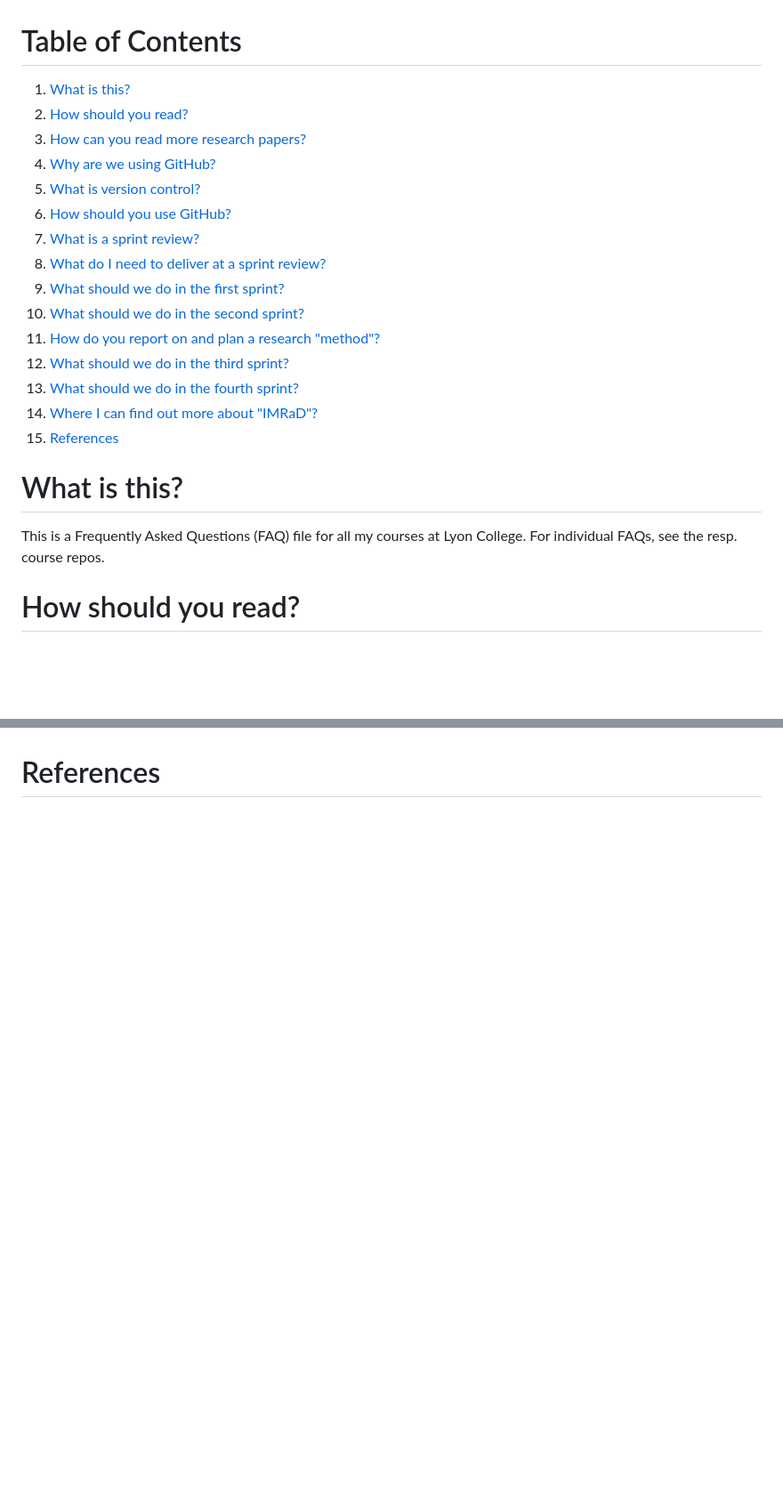
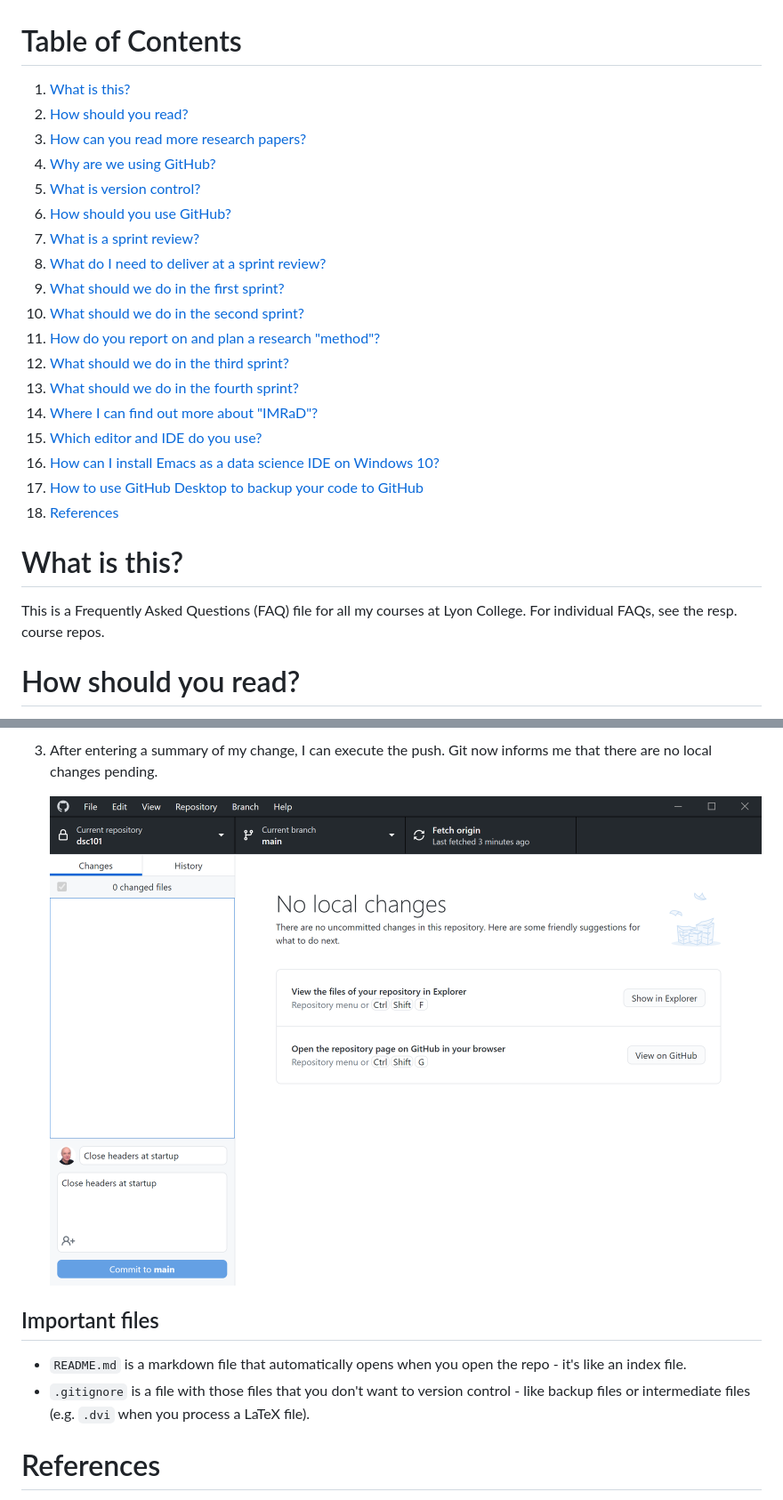
Before and after one commit to birkenkrahe/org, a Markdown page: FAQ.md, 2 parts joined by grey strips. Shown at 89% size. Drawn GitHub-style; pictures changed too: img/github2.png (added); blank space fills up the shorter version.

```diff
--- a/FAQ.md
+++ b/FAQ.md
@@ -1,21 +1,24 @@
 
 # Table of Contents
 
-1.  [What is this?](#orgd7e94cf)
-2.  [How should you read?](#orgcf709af)
-3.  [How can you read more research papers?](#orgfa39c30)
-4.  [Why are we using GitHub?](#org54665c6)
-5.  [What is version control?](#org326468b)
-6.  [How should you use GitHub?](#org46b3f3c)
-7.  [What is a sprint review?](#orgc7f2bc6)
-8.  [What do I need to deliver at a sprint review?](#org7b9f753)
-9.  [What should we do in the first sprint?](#orgcf61356)
-10. [What should we do in the second sprint?](#orge4df312)
-11. [How do you report on and plan a research "method"?](#orga7037ad)
-12. [What should we do in the third sprint?](#orgb5614a6)
-13. [What should we do in the fourth sprint?](#orgd76d60c)
-14. [Where I can find out more about "IMRaD"?](#orge5acc53)
-15. [References](#orgd9cad2b)
+1.  [What is this?](#org0ef800f)
+2.  [How should you read?](#org434dc75)
+3.  [How can you read more research papers?](#org26d1239)
+4.  [Why are we using GitHub?](#org3acee1d)
+5.  [What is version control?](#org0120a3f)
+6.  [How should you use GitHub?](#org5ea5864)
+7.  [What is a sprint review?](#org359305d)
+8.  [What do I need to deliver at a sprint review?](#org7a01aa1)
+9.  [What should we do in the first sprint?](#org4b763ff)
+10. [What should we do in the second sprint?](#org94b2f07)
+11. [How do you report on and plan a research "method"?](#org1d27b26)
+12. [What should we do in the third sprint?](#org574e996)
+13. [What should we do in the fourth sprint?](#org3ddde98)
+14. [Where I can find out more about "IMRaD"?](#orgaf4c6d7)
+15. [Which editor and IDE do you use?](#org515482e)
+16. [How can I install Emacs as a data science IDE on Windows 10?](#org6d5286e)
+17. [How to use GitHub Desktop to backup your code to GitHub](#org4f34827)
+18. [References](#orgbf43e0b)
 
 
 
@@ -487,0 +602,16 @@ writing, I think, at least in the STEM disciplines.
+3.  After entering a summary of my change, I can execute the
+    push. Git now informs me that there are no local changes
+    pending.
+
+    ![img](./img/github2.png)
+
+
+## Important files
+
+-   `README.md` is a markdown file that automatically opens when you
+    open the repo - it's like an index file.
+-   `.gitignore` is a file with those files that you don't want to
+    version control - like backup files or intermediate files
+    (e.g. `.dvi` when you process a LaTeX file).
+
+
```
Also changed, not shown: other parts of FAQ.md (+133 -17 lines), img/github.png (added), img/github1.png (added), 1 other file.
